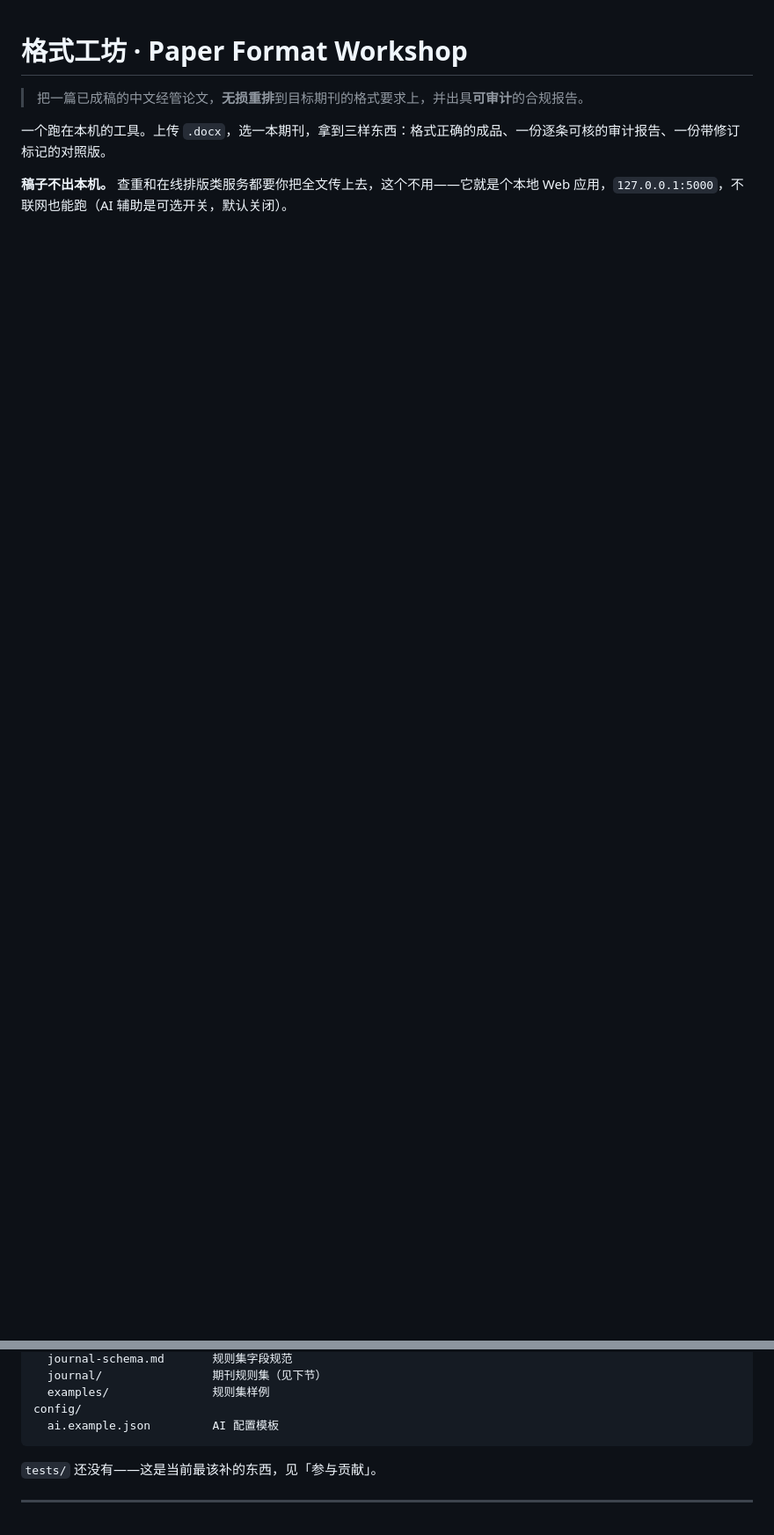
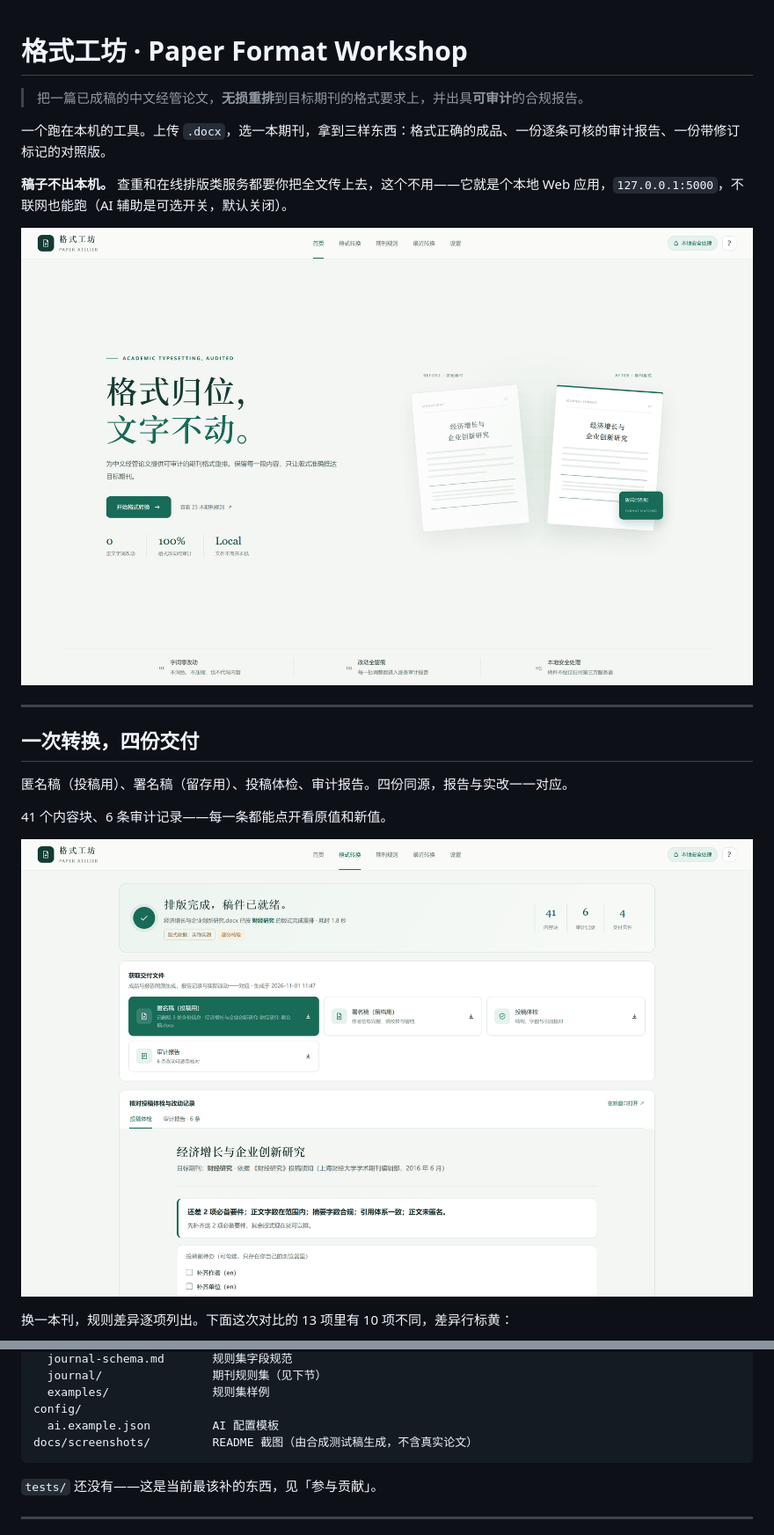
Before and after one commit to Sky-scrape/format-workshop, a Markdown page: README.md, 2 parts joined by grey strips. Shown at 88% size. Drawn GitHub-style; pictures changed too: docs/screenshots/01-landing.png (added), docs/screenshots/03-result.png (added); blank space fills up the shorter version.

Commit message:
docs: README 补四张界面截图
首页 / 转换结果 / 换刊差异 / 期刊规则库。用 Edge 无头模式对本地实例
截图（--window-size=1600x1000, 2x 缩放）。

所用稿件由 tools/render_sample.py 从 cjyj 规则集生成，是合成的核验
文本，不含任何真实论文内容，因此可以安全公开。

README 增加「一次转换，四份交付」一节，把这四条承诺（匿名稿/署名稿/
体检/审计报告）与截图对应起来。

````diff
--- a/README.md
+++ b/README.md
@@ -5,3 +5,18 @@
 一个跑在本机的工具。上传 `.docx`，选一本期刊，拿到三样东西：格式正确的成品、一份逐条可核的审计报告、一份带修订标记的对照版。
 
 **稿子不出本机。** 查重和在线排版类服务都要你把全文传上去，这个不用——它就是个本地 Web 应用，`127.0.0.1:5000`，不联网也能跑（AI 辅助是可选开关，默认关闭）。
+
+![首页](docs/screenshots/01-landing.png)
+
+---
+
+## 一次转换，四份交付
+
+匿名稿（投稿用）、署名稿（留存用）、投稿体检、审计报告。四份同源，报告与实改一一对应。
+
+41 个内容块、6 条审计记录——每一条都能点开看原值和新值。
+
+![转换结果](docs/screenshots/03-result.png)
+
+换一本刊，规则差异逐项列出。下面这次对比的 13 项里有 10 项不同，差异行标黄：
+
@@ -149,6 +171,7 @@ rules/
   examples/               规则集样例
 config/
   ai.example.json         AI 配置模板
+docs/screenshots/         README 截图（由合成测试稿生成，不含真实论文）
 ```
 
 `tests/` 还没有——这是当前最该补的东西，见「参与贡献」。
````
Also changed, not shown: other parts of README.md (+7 -0 lines), docs/screenshots/02-journals.png (added), docs/screenshots/04-diff.png (added).
